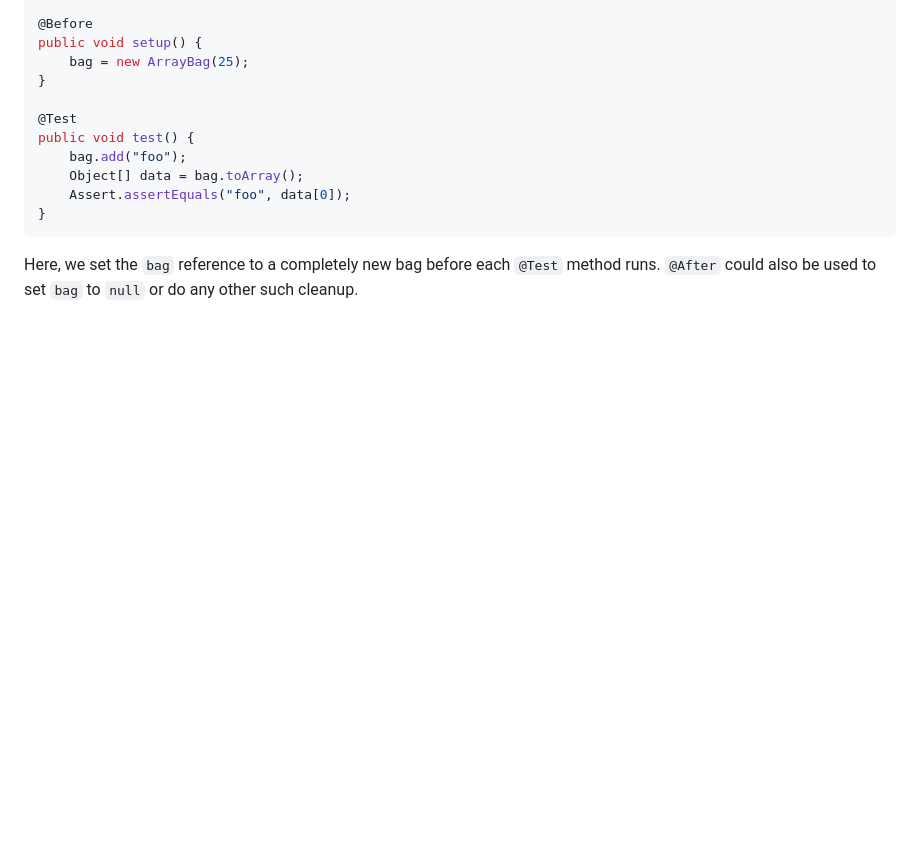
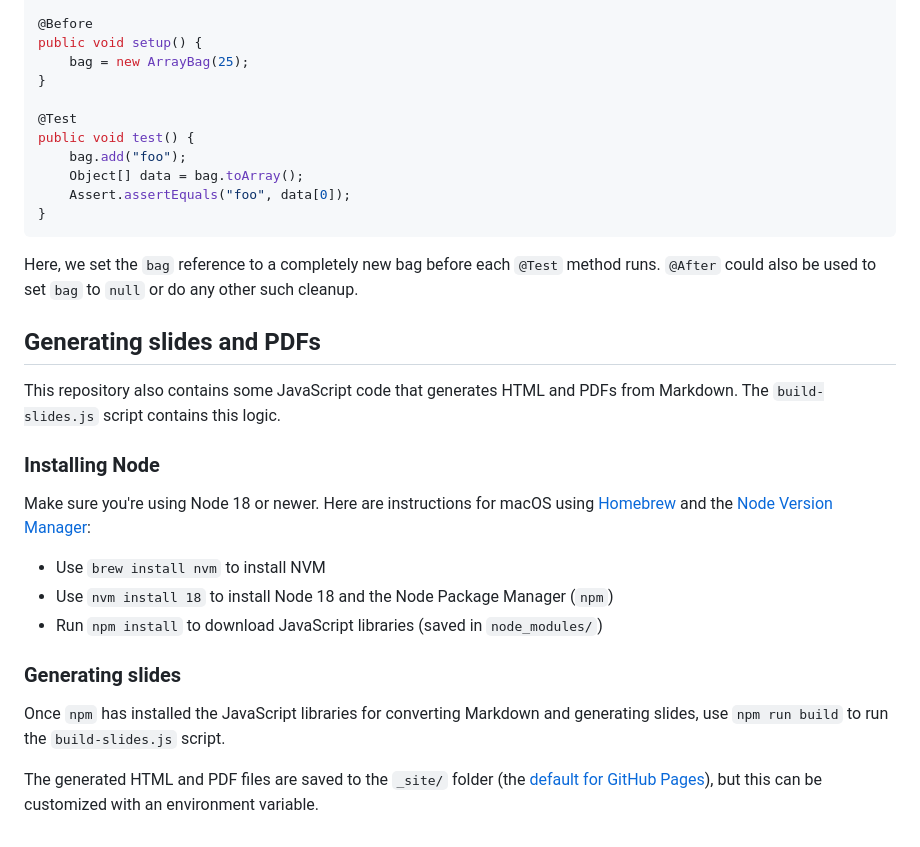
Before and after one commit to abreen/e22-labs, a Markdown page: README.md, the part around one of its changes. GitHub-like rendering; blank space fills up the shorter version.

Commit message:
Update README with build-script.js

```diff
--- a/README.md
+++ b/README.md
@@ -183,6 +183,30 @@ method runs. `@After` could also be used to set `bag` to `null` or do any other
 such cleanup.
 
 
+## Generating slides and PDFs
+
+This repository also contains some JavaScript code that generates HTML and PDFs
+from Markdown. The `build-slides.js` script contains this logic.
+
+### Installing Node
+
+Make sure you're using Node 18 or newer.
+Here are instructions for macOS using [Homebrew][homebrew] and
+the [Node Version Manager][nvm]:
+
+- Use `brew install nvm` to install NVM
+- Use `nvm install 18` to install Node 18 and the Node Package Manager (`npm`)
+- Run `npm install` to download JavaScript libraries (saved in `node_modules/`)
+
+### Generating slides
+
+Once `npm` has installed the JavaScript libraries for converting Markdown and
+generating slides, use `npm run build` to run the `build-slides.js` script.
+
+The generated HTML and PDF files are saved to the `_site/` folder (the [default
+for GitHub Pages][pages-site-folder]), but this can be customized with an environment variable.
+
+
 [gradle]: https://gradle.org/
 [sdkman]: https://sdkman.io/
 [gradle-extension]: https://marketplace.visualstudio.com/items?itemName=vscjava.vscode-gradle
```
Also changed, not shown: other parts of README.md (+3 -0 lines).
